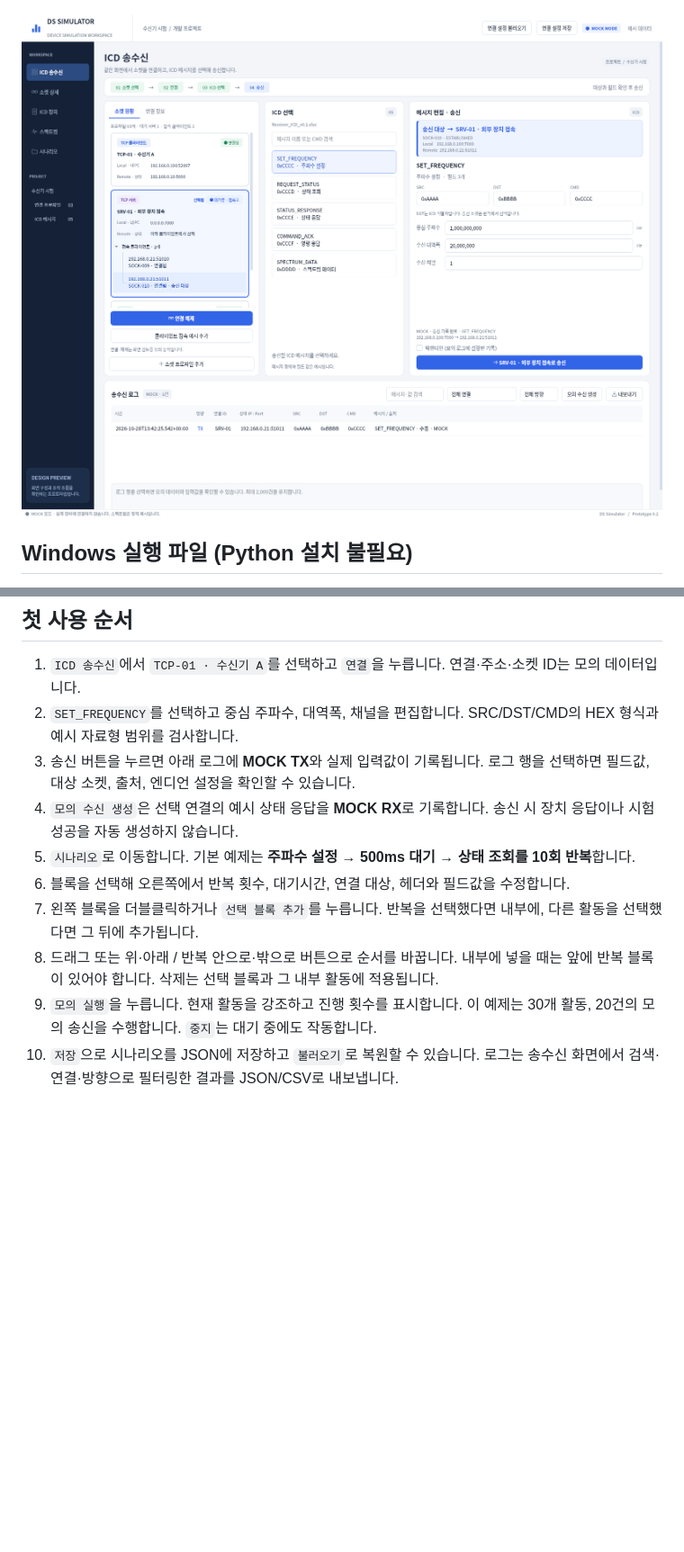
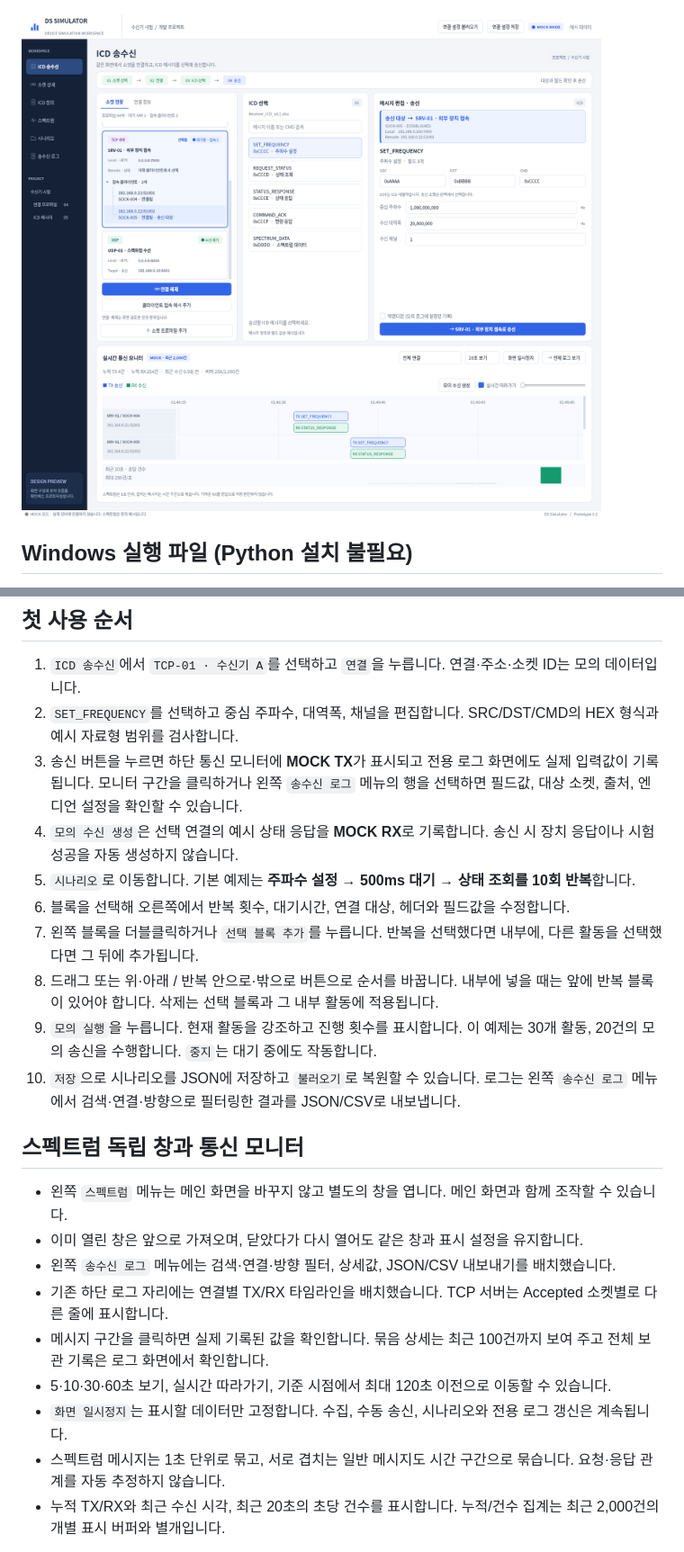
Before and after one commit to ekdls278/DS_GUI_SIMULATOR, a Markdown page: prototype/README.md, 2 parts joined by grey strips. Shown at 90% size. GitHub-like rendering; pictures changed too: prototype/docs/prototype-workspace.png; blank space fills up the shorter version.

```diff
--- a/prototype/README.md
+++ b/prototype/README.md
@@ -60,8 +60,8 @@ Actions 결과물의 `validation/build-info.json`에서 확인합니다.
    연결·주소·소켓 ID는 모의 데이터입니다.
 2. `SET_FREQUENCY`를 선택하고 중심 주파수, 대역폭, 채널을 편집합니다.
    SRC/DST/CMD의 HEX 형식과 예시 자료형 범위를 검사합니다.
-3. 송신 버튼을 누르면 아래 로그에 **MOCK TX**와 실제 입력값이 기록됩니다.
-   로그 행을 선택하면 필드값, 대상 소켓, 출처, 엔디언 설정을 확인할 수 있습니다.
+3. 송신 버튼을 누르면 하단 통신 모니터에 **MOCK TX**가 표시되고 전용 로그 화면에도 실제 입력값이 기록됩니다.
+   모니터 구간을 클릭하거나 왼쪽 `송수신 로그` 메뉴의 행을 선택하면 필드값, 대상 소켓, 출처, 엔디언 설정을 확인할 수 있습니다.
 4. `모의 수신 생성`은 선택 연결의 예시 상태 응답을 **MOCK RX**로 기록합니다.
    송신 시 장치 응답이나 시험 성공을 자동 생성하지 않습니다.
 5. `시나리오`로 이동합니다. 기본 예제는 **주파수 설정 → 500ms 대기 → 상태 조회를 10회 반복**합니다.
@@ -73,4 +73,17 @@ Actions 결과물의 `validation/build-info.json`에서 확인합니다.
 9. `모의 실행`을 누릅니다. 현재 활동을 강조하고 진행 횟수를 표시합니다.
    이 예제는 30개 활동, 20건의 모의 송신을 수행합니다. `중지`는 대기 중에도 작동합니다.
 10. `저장`으로 시나리오를 JSON에 저장하고 `불러오기`로 복원할 수 있습니다.
-    로그는 송수신 화면에서 검색·연결·방향으로 필터링한 결과를 JSON/CSV로 내보냅니다.
+    로그는 왼쪽 `송수신 로그` 메뉴에서 검색·연결·방향으로 필터링한 결과를 JSON/CSV로 내보냅니다.
+
+## 스펙트럼 독립 창과 통신 모니터
+
+- 왼쪽 `스펙트럼` 메뉴는 메인 화면을 바꾸지 않고 별도의 창을 엽니다. 메인 화면과 함께 조작할 수 있습니다.
+- 이미 열린 창은 앞으로 가져오며, 닫았다가 다시 열어도 같은 창과 표시 설정을 유지합니다.
+- 왼쪽 `송수신 로그` 메뉴에는 검색·연결·방향 필터, 상세값, JSON/CSV 내보내기를 배치했습니다.
+- 기존 하단 로그 자리에는 연결별 TX/RX 타임라인을 배치했습니다. TCP 서버는 Accepted 소켓별로 다른 줄에 표시합니다.
+- 메시지 구간을 클릭하면 실제 기록된 값을 확인합니다. 묶음 상세는 최근 100건까지 보여 주고 전체 보관 기록은 로그 화면에서 확인합니다.
+- 5·10·30·60초 보기, 실시간 따라가기, 기준 시점에서 최대 120초 이전으로 이동할 수 있습니다.
+- `화면 일시정지`는 표시할 데이터만 고정합니다. 수집, 수동 송신, 시나리오와 전용 로그 갱신은 계속됩니다.
+- 스펙트럼 메시지는 1초 단위로 묶고, 서로 겹치는 일반 메시지도 시간 구간으로 묶습니다. 요청·응답 관계를 자동 추정하지 않습니다.
+- 누적 TX/RX와 최근 수신 시각, 최근 20초의 초당 건수를 표시합니다. 누적/건수 집계는 최근 2,000건의 개별 표시 버퍼와 별개입니다.
+
```
Also changed, not shown: other parts of prototype/README.md (+17 -4 lines), prototype/HANDOFF.md (+19 -3 lines), prototype/docs/prototype-logs.png (added), prototype/docs/prototype-spectrum-popup.png (added), prototype/docs/prototype-traffic-monitor.png (added), 11 other files.
